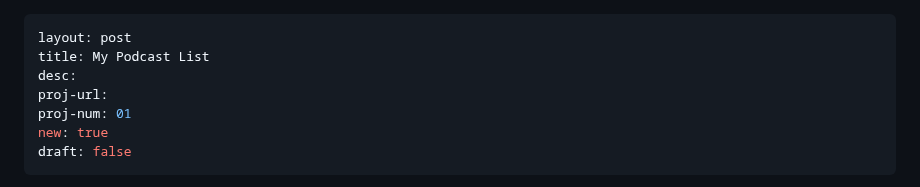
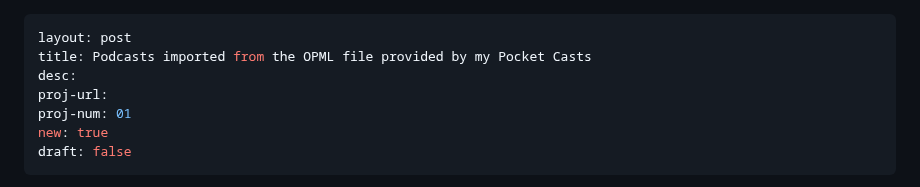
Before and after one commit to maluta/maluta.github.com, a Markdown page: _posts/2024-03-03-podcasts-list.md, the part around the change. Rendered like a GitHub page.

```diff
--- a/_posts/2024-03-03-podcasts-list.md
+++ b/_posts/2024-03-03-podcasts-list.md
@@ -1,6 +1,6 @@
 ---
 layout: post
-title: My Podcast List
+title: Podcasts imported from the OPML file provided by my Pocket Casts
 desc:
 proj-url:
 proj-num: 01
```
